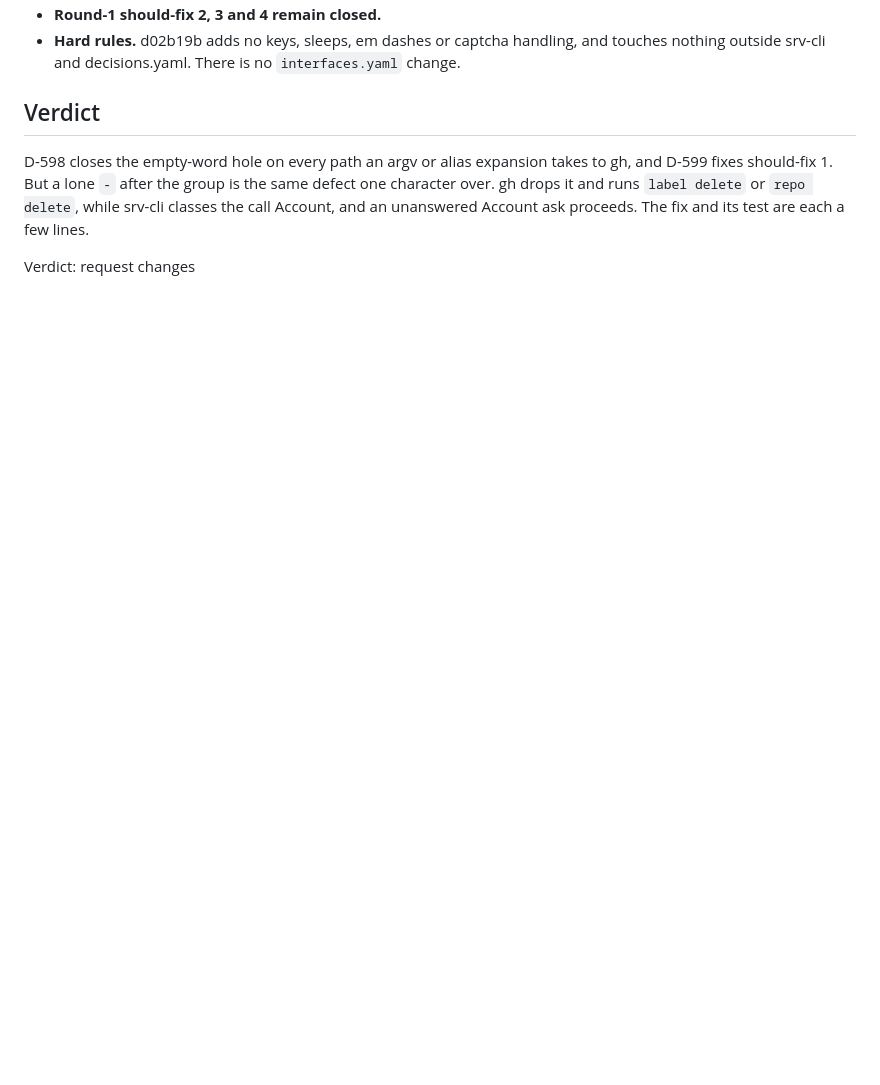
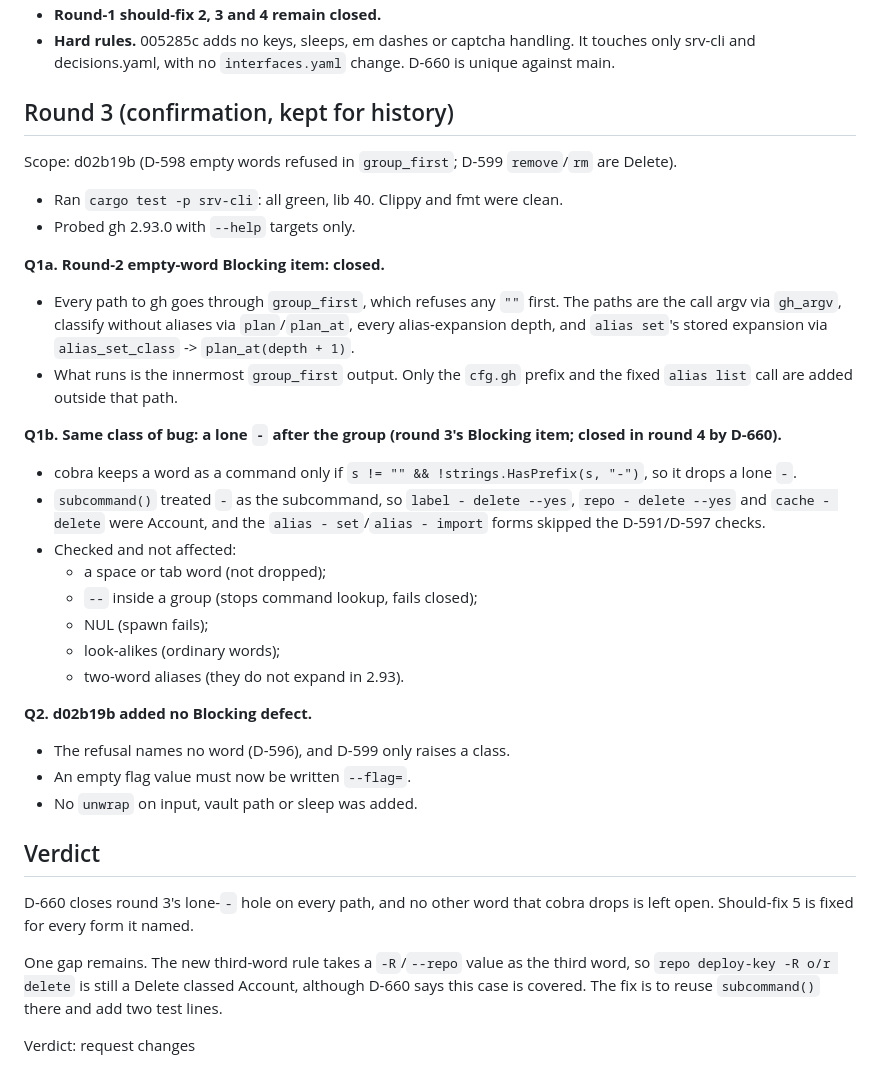
Before and after one commit to loki52501/sheet_browse, a Markdown page: bench/results/review-T-15b.md, the part around one of its changes. Drawn GitHub-style; blank space fills up the shorter version.

```diff
--- a/bench/results/review-T-15b.md
+++ b/bench/results/review-T-15b.md
@@ -77,8 +91,36 @@ Other candidates I checked do not reopen it:
 - **Round-1 should-fix 2, 3 and 4 remain closed.**
-- **Hard rules.** d02b19b adds no keys, sleeps, em dashes or captcha handling, and touches nothing outside srv-cli and decisions.yaml. There is no `interfaces.yaml` change.
+- **Hard rules.** 005285c adds no keys, sleeps, em dashes or captcha handling. It touches only srv-cli and decisions.yaml, with no `interfaces.yaml` change. D-660 is unique against main.
+
+## Round 3 (confirmation, kept for history)
+
+Scope: d02b19b (D-598 empty words refused in `group_first`; D-599 `remove`/`rm` are Delete).
+
+- Ran `cargo test -p srv-cli`: all green, lib 40. Clippy and fmt were clean.
+- Probed gh 2.93.0 with `--help` targets only.
+
+**Q1a. Round-2 empty-word Blocking item: closed.**
+- Every path to gh goes through `group_first`, which refuses any `""` first. The paths are the call argv via `gh_argv`, classify without aliases via `plan`/`plan_at`, every alias-expansion depth, and `alias set`'s stored expansion via `alias_set_class` -> `plan_at(depth + 1)`.
+- What runs is the innermost `group_first` output. Only the `cfg.gh` prefix and the fixed `alias list` call are added outside that path.
+
+**Q1b. Same class of bug: a lone `-` after the group (round 3's Blocking item; closed in round 4 by D-660).**
+- cobra keeps a word as a command only if `s != "" && !strings.HasPrefix(s, "-")`, so it drops a lone `-`.
+- `subcommand()` treated `-` as the subcommand, so `label - delete --yes`, `repo - delete --yes` and `cache - delete` were Account, and the `alias - set`/`alias - import` forms skipped the D-591/D-597 checks.
+- Checked and not affected:
+  - a space or tab word (not dropped);
+  - `--` inside a group (stops command lookup, fails closed);
+  - NUL (spawn fails);
+  - look-alikes (ordinary words);
+  - two-word aliases (they do not expand in 2.93).
+
+**Q2. d02b19b added no Blocking defect.**
+- The refusal names no word (D-596), and D-599 only raises a class.
+- An empty flag value must now be written `--flag=`.
+- No `unwrap` on input, vault path or sleep was added.
 
 ## Verdict
 
-D-598 closes the empty-word hole on every path an argv or alias expansion takes to gh, and D-599 fixes should-fix 1. But a lone `-` after the group is the same defect one character over. gh drops it and runs `label delete` or `repo delete`, while srv-cli classes the call Account, and an unanswered Account ask proceeds. The fix and its test are each a few lines.
+D-660 closes round 3's lone-`-` hole on every path, and no other word that cobra drops is left open. Should-fix 5 is fixed for every form it named.
+
+One gap remains. The new third-word rule takes a `-R`/`--repo` value as the third word, so `repo deploy-key -R o/r delete` is still a Delete classed Account, although D-660 says this case is covered. The fix is to reuse `subcommand()` there and add two test lines.
 
 Verdict: request changes
```
Also changed, not shown: other parts of bench/results/review-T-15b.md (+71 -57 lines).
